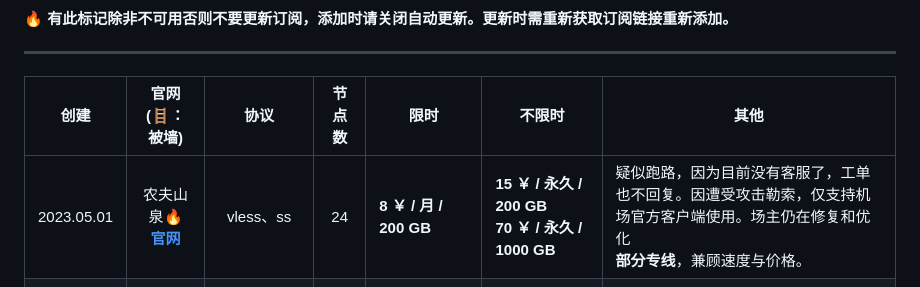
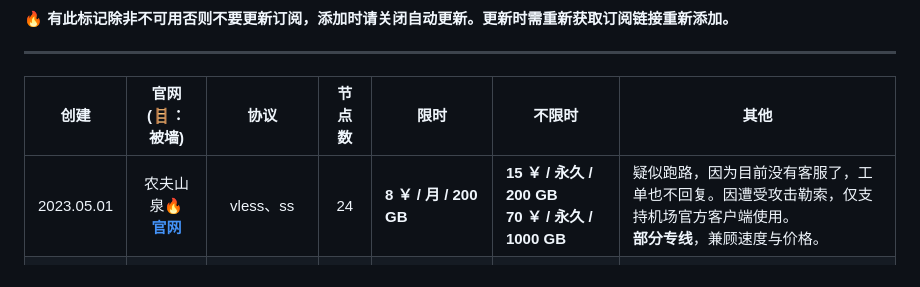
Before and after one commit to tprc1949/cheap-vpn-airport, a Markdown page: README.md, the part around the change. GitHub-like rendering.

Commit message:
更新 README.md

```diff
--- a/README.md
+++ b/README.md
@@ -28,7 +28,7 @@
 ---
 |创建|官网<br>(🪜：被墙)|协议|节点数|限时|不限时|其他|
 |:-:|:-:|:-:|:-:|-|-|-|
-|2023.05.01|农夫山泉🔥<br>[**官网**](https://qqq.nfsqttt.com/#/register?code=JjW59PTY)| vless、ss |24|**8 ￥ / 月 / 200 GB**|**15 ￥ / 永久 / 200 GB<br>70 ￥ / 永久 / 1000 GB**|疑似跑路，因为目前没有客服了，工单也不回复。因遭受攻击勒索，仅支持机场官方客户端使用。场主仍在修复和优化 <br> **部分专线**，兼顾速度与价格。|
+|2023.05.01|农夫山泉🔥<br>[**官网**](https://qqq.nfsqttt.com/#/register?code=JjW59PTY)| vless、ss |24|**8 ￥ / 月 / 200 GB**|**15 ￥ / 永久 / 200 GB<br>70 ￥ / 永久 / 1000 GB**|疑似跑路，因为目前没有客服了，工单也不回复。因遭受攻击勒索，仅支持机场官方客户端使用。 <br> **部分专线**，兼顾速度与价格。|
 |2023.07.01|蜂窝云🔥<br>[**官网**](https://api.fwcloud.life/auth/register?code=yBPSeL)| ss、vmess |60|**20 ￥ / 月 / 200 GB**|**22 ￥ / 永久 / 100 GB**|**专线**，最近通报频繁，因部分线路转直连，已开放订阅链接<br>**MITM节点免登录看奈飞VIP,仅浏览器中**|
 |2023.03.09|亏本机场<br>[**官网1**](https://dash.knjc.cfd/#/register?code=Lhpm2QMs)<br>[**官网2🪜**](https://亏本机场.site/#/register?code=Lhpm2QMs)| hy2、vless |21|**1.99 ￥ / 月 / 500 GB**|**9.9 ￥ / 永久 / 1234 GB**|极致性价比|
 |2022.11.06|赔钱机场<br>[**官网1**](https://xn--cp3a08l.com/#/register?code=yayApaSY)<br>[**官网2**](https://www.赔钱机场.site/#/register?code=yayApaSY)| vless、hy2 |92|**5.99 ￥ / 月 / 1000 GB**|**18.9 ￥ / 永久 / 1000 GB；<br>688 ￥ / 永久可滥用 / 99999 GB**|节点多|
```
